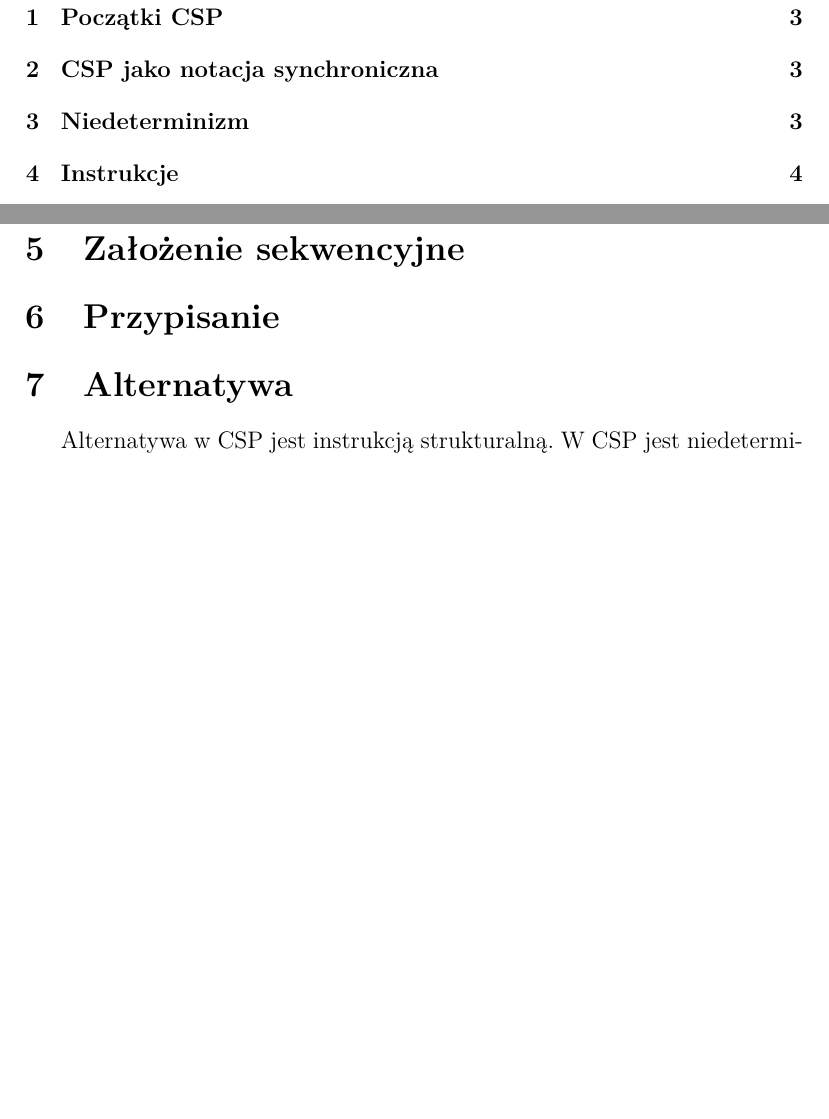
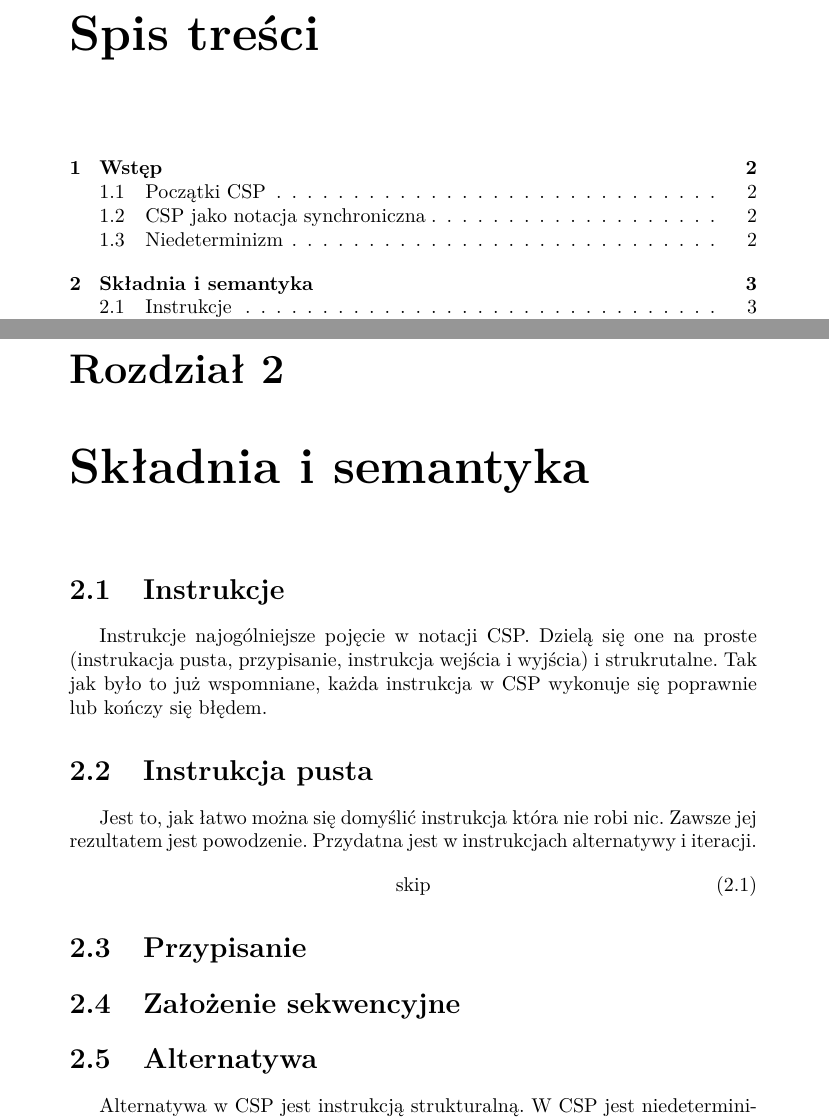
Before and after one commit to mistyfiky/agh-tw-ref, a LaTeX document (referat.tex): two parts of pages 2 and 4 of 5, joined at a grey line, cut at the place of the change, the shorter picture padded with empty space. Compiled offline with pdfLaTeX.

Commit message:
Another commit

```diff
--- a/referat.tex
+++ b/referat.tex
@@ -1,4 +1,4 @@
-\documentclass[12pt,a4paper]{article}
+\documentclass[a4paper]{report}
 
 \usepackage[utf8]{inputenc}
 \usepackage[T1]{fontenc}
@@ -53,11 +55,24 @@ Jan Malisz
   Dodatkowo przez występujący niedeterminizm, niektóre instrukcje mogą powodować różne wyniki.
   Zatem dwa wykonania tego samego programu mogą zwrócić różne wyniki.
 
+  \chapter{Składnia i semantyka}
+
   \section{Instrukcje}
+  Instrukcje najogólniejsze pojęcie w notacji CSP.
+  Dzielą się one na proste (instrukacja pusta, przypisanie, instrukcja wejścia i wyjścia) i strukrutalne.
+  Tak jak było to już wspomniane, każda instrukcja w CSP wykonuje się poprawnie lub kończy się błędem.
+
+  \section{Instrukcja pusta}
+  Jest to, jak łatwo można się domyślić instrukcja która nie robi nic.
+  Zawsze jej rezultatem jest powodzenie.
+  Przydatna jest w instrukcjach alternatywy i iteracji.
+  \begin{equation}
+    \text{skip}
+  \end{equation}
+
+  \section{Przypisanie}
 
   \section{Założenie sekwencyjne}
-
-  \section{Przypisanie}
 
   \section{Alternatywa}
   Alternatywa w CSP jest instrukcją strukturalną.
```
Also changed, not shown: referat.tex (2 more changed lines).
